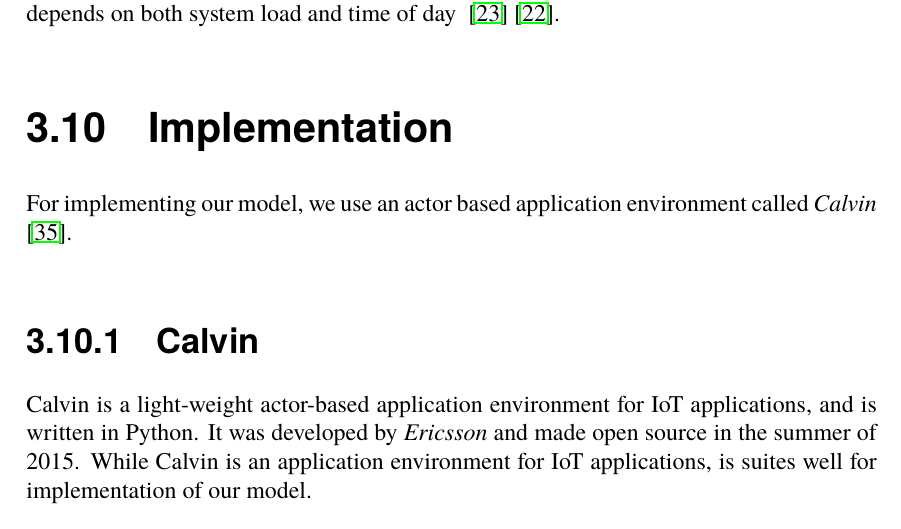
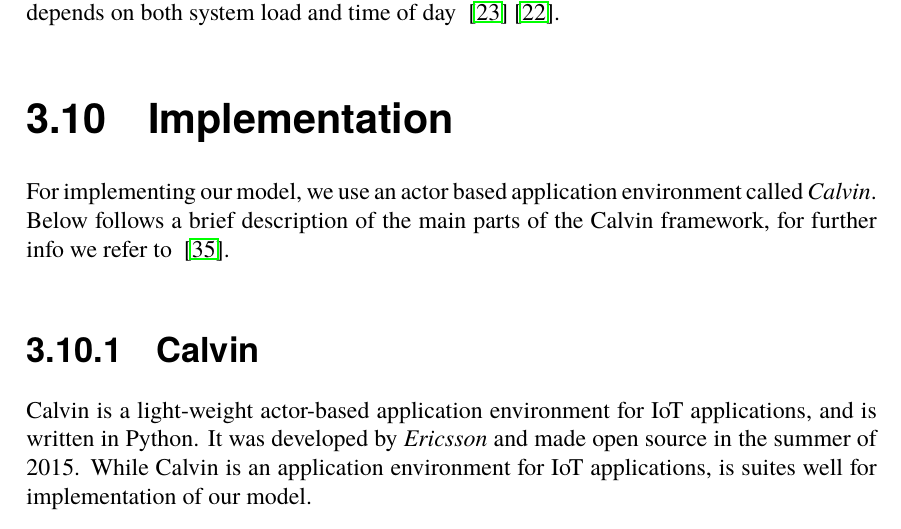
Before and after one commit to PStahl/master_thesis, a LaTeX thesis (report.tex): part of page 35 of 69, cut so that both start at the same text. Compiled offline with pdfLaTeX.

Commit message:
update calvin

```diff
--- a/report.tex
+++ b/report.tex
@@ -867,7 +867,7 @@
 \fi
 
 \section{Implementation} \label{sec:design_implementation}
-For implementing our model, we use an actor based application environment called \emph{Calvin} ~\cite{calvin}.
+For implementing our model, we use an actor based application environment called \emph{Calvin}. Below follows a brief description of the main parts of the Calvin framework, for further info we refer to ~\cite{calvin}.
 
 \subsection{Calvin} \label{subsec:design_calvin}
 Calvin is a light-weight actor-based application environment for IoT applications, and is written in Python. It was developed by \emph{Ericsson} and made open source in the summer of 2015. While Calvin is an application environment for IoT applications, is suites well for implementation of our model.
```
